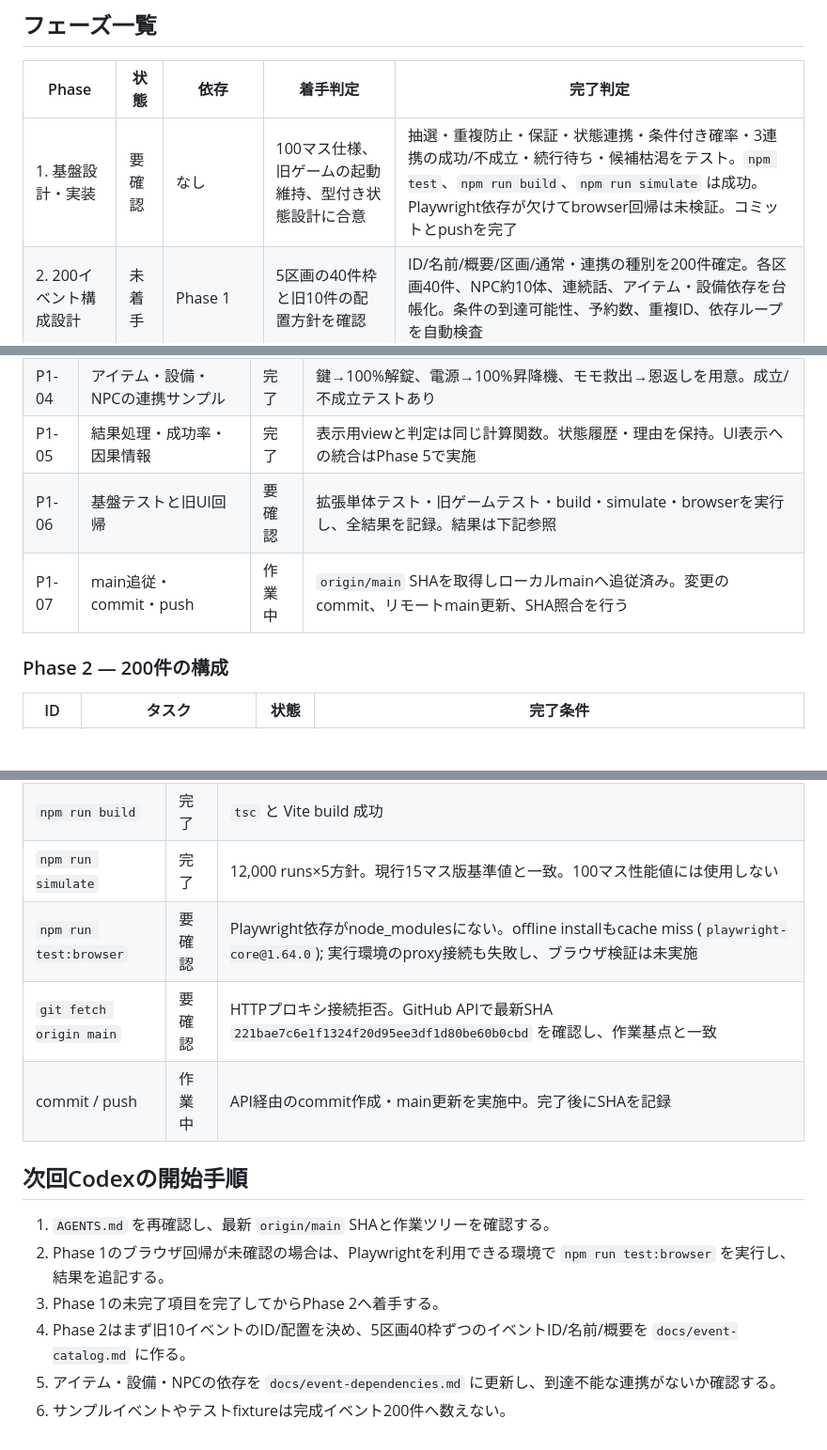
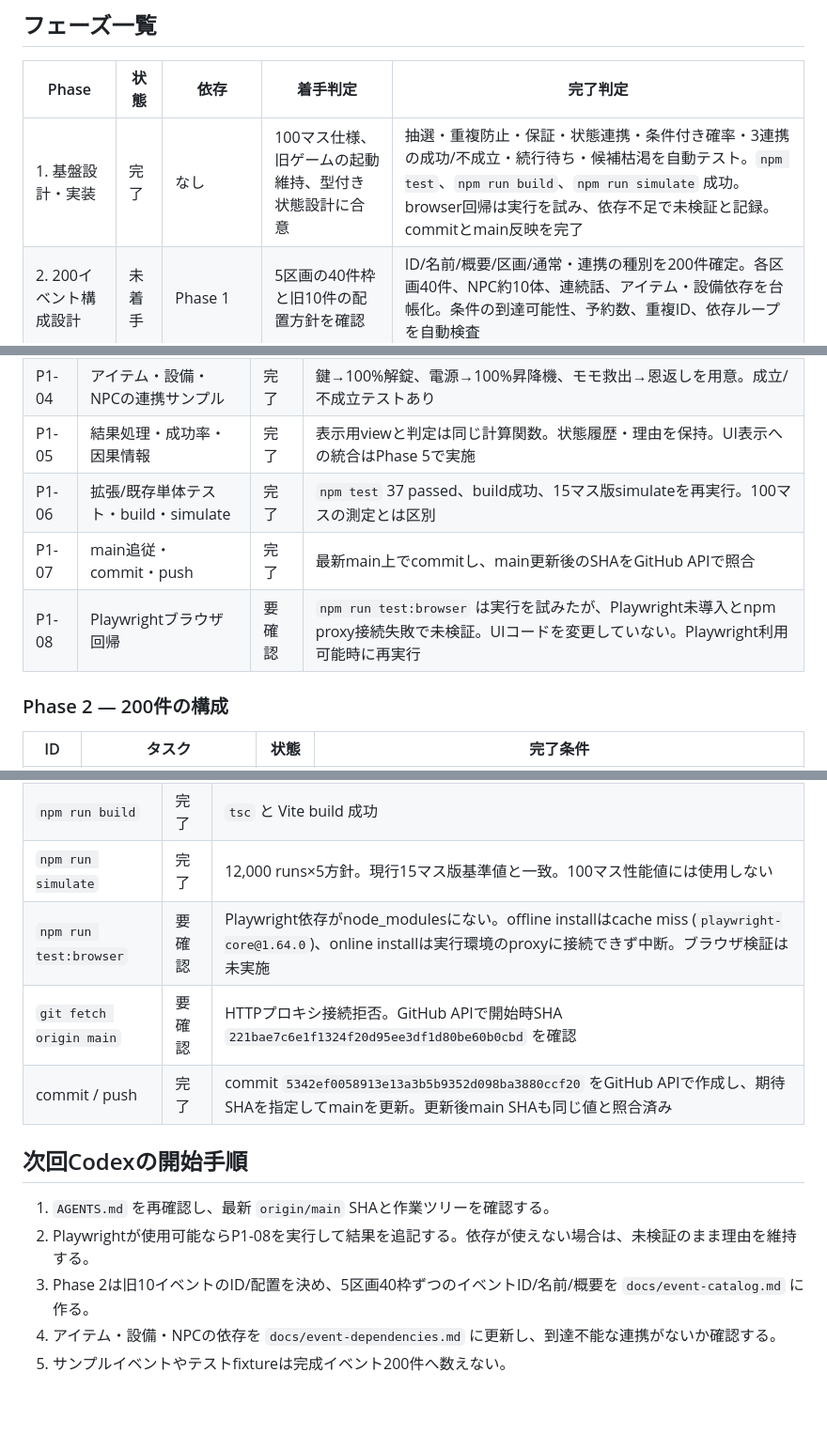
Before and after one commit to ak-sekine/exit-sequence, a Markdown page: PROJECT.md, 3 parts joined by grey strips. Shown at 94% size. Rendered like a GitHub page; blank space fills up the shorter version.

Commit message:
Record Phase 1 verification and remote main revision

```diff
--- a/PROJECT.md
+++ b/PROJECT.md
@@ -14,7 +14,7 @@
 
 | Phase | 状態 | 依存 | 着手判定 | 完了判定 |
 |---|---|---|---|---|
-| 1. 基盤設計・実装 | 要確認 | なし | 100マス仕様、旧ゲームの起動維持、型付き状態設計に合意 | 抽選・重複防止・保証・状態連携・条件付き確率・3連携の成功/不成立・続行待ち・候補枯渇をテスト。`npm test`、`npm run build`、`npm run simulate` は成功。Playwright依存が欠けてbrowser回帰は未検証。コミットとpushを完了 |
+| 1. 基盤設計・実装 | 完了 | なし | 100マス仕様、旧ゲームの起動維持、型付き状態設計に合意 | 抽選・重複防止・保証・状態連携・条件付き確率・3連携の成功/不成立・続行待ち・候補枯渇を自動テスト。`npm test`、`npm run build`、`npm run simulate` 成功。browser回帰は実行を試み、依存不足で未検証と記録。commitとmain反映を完了 |
 | 2. 200イベント構成設計 | 未着手 | Phase 1 | 5区画の40件枠と旧10件の配置方針を確認 | ID/名前/概要/区画/通常・連携の種別を200件確定。各区画40件、NPC約10体、連続話、アイテム・設備依存を台帳化。条件の到達可能性、予約数、重複ID、依存ループを自動検査 |
 | 3. 本文・選択肢制作 | 未着手 | Phase 2 | 200件の概要と文体ガイドをレビュー | 5バッチ×40件。600選択肢と成功/失敗文、電力差分、効果を定義。各バッチの型検査・到達可能性検査・文章レビュー完了 |
 | 4. イラスト制作 | 未着手 | Phase 2、対象ごとにPhase 3 | 対象イベントとキャラクター外見を確定 | 200件の対応画像を制作し、320×200 PNG、黒/緑の画風、キャラクター同一性、小画面の視認性をチェック。欠落画像も安全なフォールバックで表示 |
@@ -31,8 +31,9 @@
 | P1-03 | 重複禁止・保証イベント・再現性 | 完了 | 使用済みID除外、保証イベントの通常抽選除外、優先順、seeded RNGを実装。fixture 100手のテストあり |
 | P1-04 | アイテム・設備・NPCの連携サンプル | 完了 | 鍵→100%解錠、電源→100%昇降機、モモ救出→恩返しを用意。成立/不成立テストあり |
 | P1-05 | 結果処理・成功率・因果情報 | 完了 | 表示用viewと判定は同じ計算関数。状態履歴・理由を保持。UI表示への統合はPhase 5で実施 |
-| P1-06 | 基盤テストと旧UI回帰 | 要確認 | 拡張単体テスト・旧ゲームテスト・build・simulate・browserを実行し、全結果を記録。結果は下記参照 |
-| P1-07 | main追従・commit・push | 作業中 | `origin/main` SHAを取得しローカルmainへ追従済み。変更のcommit、リモートmain更新、SHA照合を行う |
+| P1-06 | 拡張/既存単体テスト・build・simulate | 完了 | `npm test` 37 passed、build成功、15マス版simulateを再実行。100マスの測定とは区別 |
+| P1-07 | main追従・commit・push | 完了 | 最新main上でcommitし、main更新後のSHAをGitHub APIで照合 |
+| P1-08 | Playwrightブラウザ回帰 | 要確認 | `npm run test:browser` は実行を試みたが、Playwright未導入とnpm proxy接続失敗で未検証。UIコードを変更していない。Playwright利用可能時に再実行 |
 
 ### Phase 2 — 200件の構成
 
@@ -80,15 +81,14 @@
 | `npm test` | 完了 | 37 passed, 0 failed（拡張エンジンと既存テスト） |
 | `npm run build` | 完了 | `tsc` と Vite build 成功 |
 | `npm run simulate` | 完了 | 12,000 runs×5方針。現行15マス版基準値と一致。100マス性能値には使用しない |
-| `npm run test:browser` | 要確認 | Playwright依存がnode_modulesにない。offline installもcache miss (`playwright-core@1.64.0`); 実行環境のproxy接続も失敗し、ブラウザ検証は未実施 |
-| `git fetch origin main` | 要確認 | HTTPプロキシ接続拒否。GitHub APIで最新SHA `221bae7c6e1f1324f20d95ee3df1d80be60b0cbd` を確認し、作業基点と一致 |
-| commit / push | 作業中 | API経由のcommit作成・main更新を実施中。完了後にSHAを記録 |
+| `npm run test:browser` | 要確認 | Playwright依存がnode_modulesにない。offline installはcache miss (`playwright-core@1.64.0`)、online installは実行環境のproxyに接続できず中断。ブラウザ検証は未実施 |
+| `git fetch origin main` | 要確認 | HTTPプロキシ接続拒否。GitHub APIで開始時SHA `221bae7c6e1f1324f20d95ee3df1d80be60b0cbd` を確認 |
+| commit / push | 完了 | commit `5342ef0058913e13a3b5b9352d098ba3880ccf20` をGitHub APIで作成し、期待SHAを指定してmainを更新。更新後main SHAも同じ値と照合済み |
 
 ## 次回Codexの開始手順
 
 1. `AGENTS.md` を再確認し、最新 `origin/main` SHAと作業ツリーを確認する。
-2. Phase 1のブラウザ回帰が未確認の場合は、Playwrightを利用できる環境で `npm run test:browser` を実行し、結果を追記する。
-3. Phase 1の未完了項目を完了してからPhase 2へ着手する。
-4. Phase 2はまず旧10イベントのID/配置を決め、5区画40枠ずつのイベントID/名前/概要を `docs/event-catalog.md` に作る。
-5. アイテム・設備・NPCの依存を `docs/event-dependencies.md` に更新し、到達不能な連携がないか確認する。
-6. サンプルイベントやテストfixtureは完成イベント200件へ数えない。
+2. Playwrightが使用可能ならP1-08を実行して結果を追記する。依存が使えない場合は、未検証のまま理由を維持する。
+3. Phase 2は旧10イベントのID/配置を決め、5区画40枠ずつのイベントID/名前/概要を `docs/event-catalog.md` に作る。
+4. アイテム・設備・NPCの依存を `docs/event-dependencies.md` に更新し、到達不能な連携がないか確認する。
+5. サンプルイベントやテストfixtureは完成イベント200件へ数えない。
```
